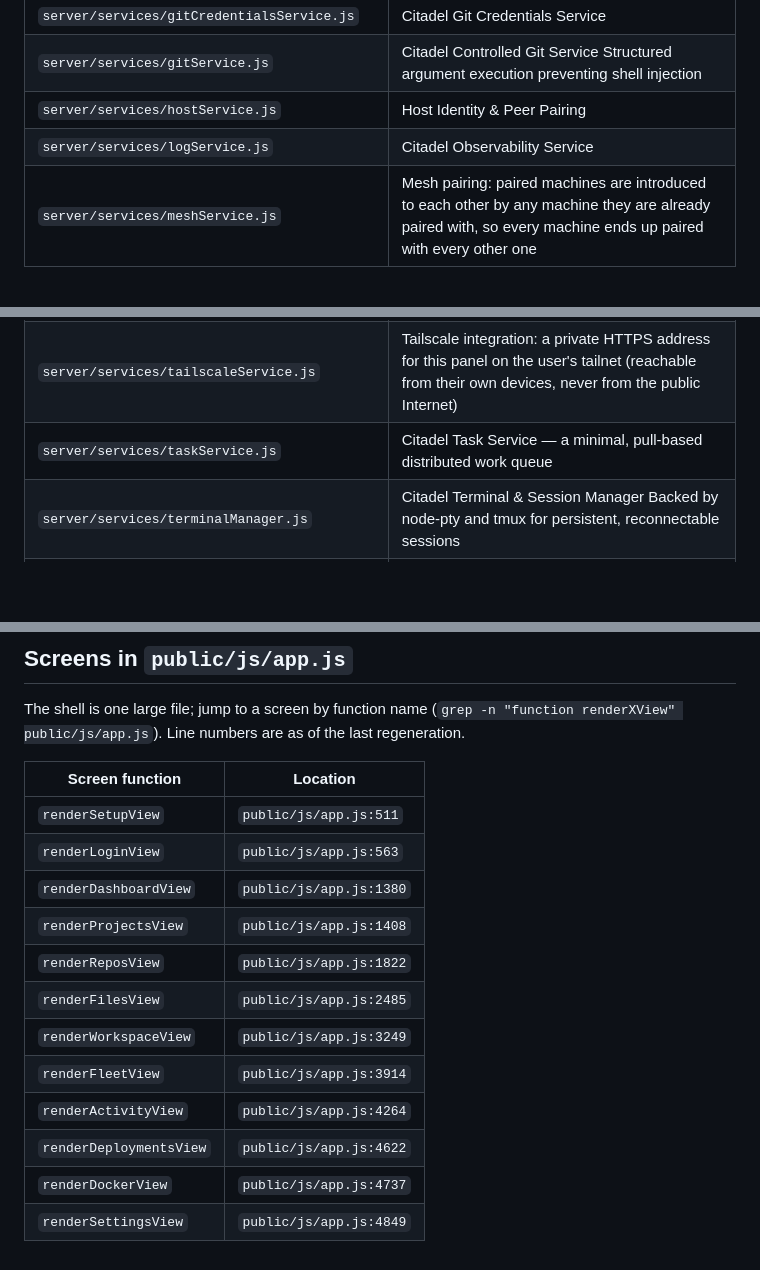
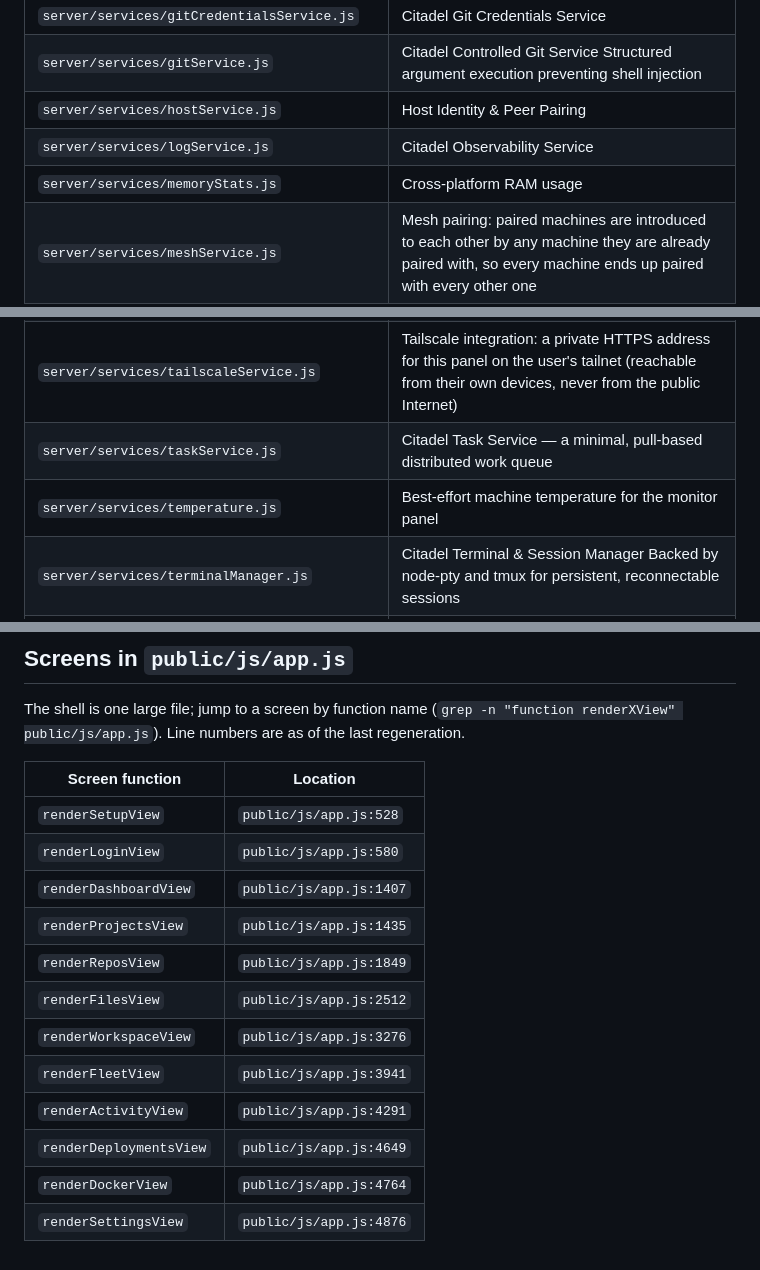
Before and after one commit to maksymhs/Citadel, a Markdown page: docs/code-map.md, 3 parts joined by grey strips. Drawn GitHub-style; blank space fills up the shorter version.

```diff
--- a/docs/code-map.md
+++ b/docs/code-map.md
@@ -45,6 +45,7 @@ Where things live. Generated by `scripts/code-map.js` from each file's header co
 | `server/services/gitService.js` | Citadel Controlled Git Service Structured argument execution preventing shell injection |
 | `server/services/hostService.js` | Host Identity & Peer Pairing |
 | `server/services/logService.js` | Citadel Observability Service |
+| `server/services/memoryStats.js` | Cross-platform RAM usage |
 | `server/services/meshService.js` | Mesh pairing: paired machines are introduced to each other by any machine they are already paired with, so every machine ends up paired with every other one |
 | `server/services/monitorService.js` | Citadel Fleet Monitor |
 | `server/services/nodeService.js` | Citadel Node Abstraction Layer Provides uniform node interface for local VPS (MVP) and future remote VPS nodes |
@@ -58,6 +59,7 @@ Where things live. Generated by `scripts/code-map.js` from each file's header co
 | `server/services/serviceLogService.js` | Service log tail and restart for the Citadel process itself |
 | `server/services/tailscaleService.js` | Tailscale integration: a private HTTPS address for this panel on the user's tailnet (reachable from their own devices, never from the public Internet) |
 | `server/services/taskService.js` | Citadel Task Service — a minimal, pull-based distributed work queue |
+| `server/services/temperature.js` | Best-effort machine temperature for the monitor panel |
 | `server/services/terminalManager.js` | Citadel Terminal & Session Manager Backed by node-pty and tmux for persistent, reconnectable sessions |
 | `server/services/toolsService.js` | Detects common developer and system tools installed on this machine |
 | `server/services/tunnelService.js` | Cloudflare Quick Tunnel support |
@@ -135,15 +137,15 @@ The shell is one large file; jump to a screen by function name (`grep -n "functi
 
 | Screen function | Location |
 | --- | --- |
-| `renderSetupView` | `public/js/app.js:511` |
-| `renderLoginView` | `public/js/app.js:563` |
-| `renderDashboardView` | `public/js/app.js:1380` |
-| `renderProjectsView` | `public/js/app.js:1408` |
-| `renderReposView` | `public/js/app.js:1822` |
-| `renderFilesView` | `public/js/app.js:2485` |
-| `renderWorkspaceView` | `public/js/app.js:3249` |
-| `renderFleetView` | `public/js/app.js:3914` |
-| `renderActivityView` | `public/js/app.js:4264` |
-| `renderDeploymentsView` | `public/js/app.js:4622` |
-| `renderDockerView` | `public/js/app.js:4737` |
-| `renderSettingsView` | `public/js/app.js:4849` |
+| `renderSetupView` | `public/js/app.js:528` |
+| `renderLoginView` | `public/js/app.js:580` |
+| `renderDashboardView` | `public/js/app.js:1407` |
+| `renderProjectsView` | `public/js/app.js:1435` |
+| `renderReposView` | `public/js/app.js:1849` |
+| `renderFilesView` | `public/js/app.js:2512` |
+| `renderWorkspaceView` | `public/js/app.js:3276` |
+| `renderFleetView` | `public/js/app.js:3941` |
+| `renderActivityView` | `public/js/app.js:4291` |
+| `renderDeploymentsView` | `public/js/app.js:4649` |
+| `renderDockerView` | `public/js/app.js:4764` |
+| `renderSettingsView` | `public/js/app.js:4876` |
```
Also changed, not shown: CHANGELOG.md (+14 -0 lines).
